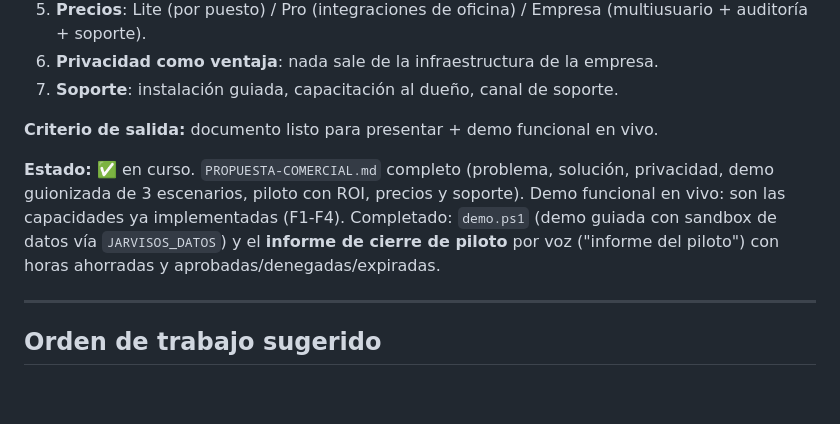
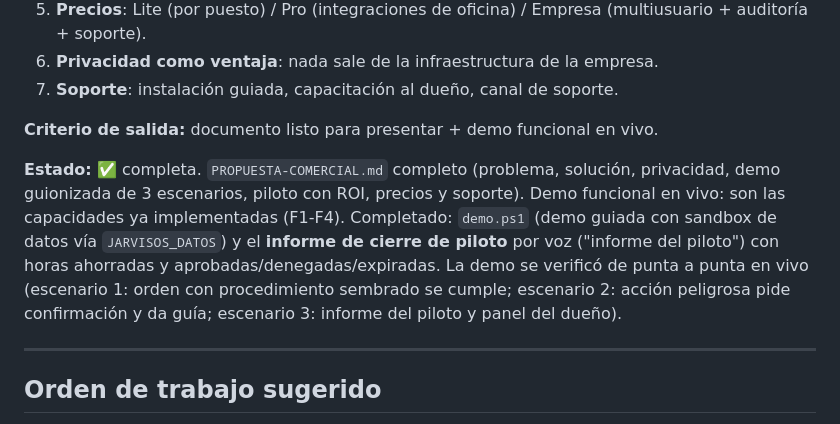
Before and after one commit to Rpumar/JarvisOS, a Markdown page: PLAN-EMPRESA.md, the part around the change. Rendered like a GitHub page; blank space fills up the shorter version.

```diff
--- a/PLAN-EMPRESA.md
+++ b/PLAN-EMPRESA.md
@@ -130,12 +130,15 @@ Documento de venta (`PROPUESTA-COMERCIAL.md`):
 
 **Criterio de salida:** documento listo para presentar + demo funcional en vivo.
 
-**Estado:** ✅ en curso. `PROPUESTA-COMERCIAL.md` completo (problema, solución,
+**Estado:** ✅ completa. `PROPUESTA-COMERCIAL.md` completo (problema, solución,
 privacidad, demo guionizada de 3 escenarios, piloto con ROI, precios y soporte).
 Demo funcional en vivo: son las capacidades ya implementadas (F1-F4).
 Completado: `demo.ps1` (demo guiada con sandbox de datos vía `JARVISOS_DATOS`)
 y el **informe de cierre de piloto** por voz ("informe del piloto") con horas
 ahorradas y aprobadas/denegadas/expiradas.
+La demo se verificó de punta a punta en vivo (escenario 1: orden con
+procedimiento sembrado se cumple; escenario 2: acción peligrosa pide
+confirmación y da guía; escenario 3: informe del piloto y panel del dueño).
 
 ---
 
```
Also changed, not shown: CHANGELOG.md (+9 -0 lines).
